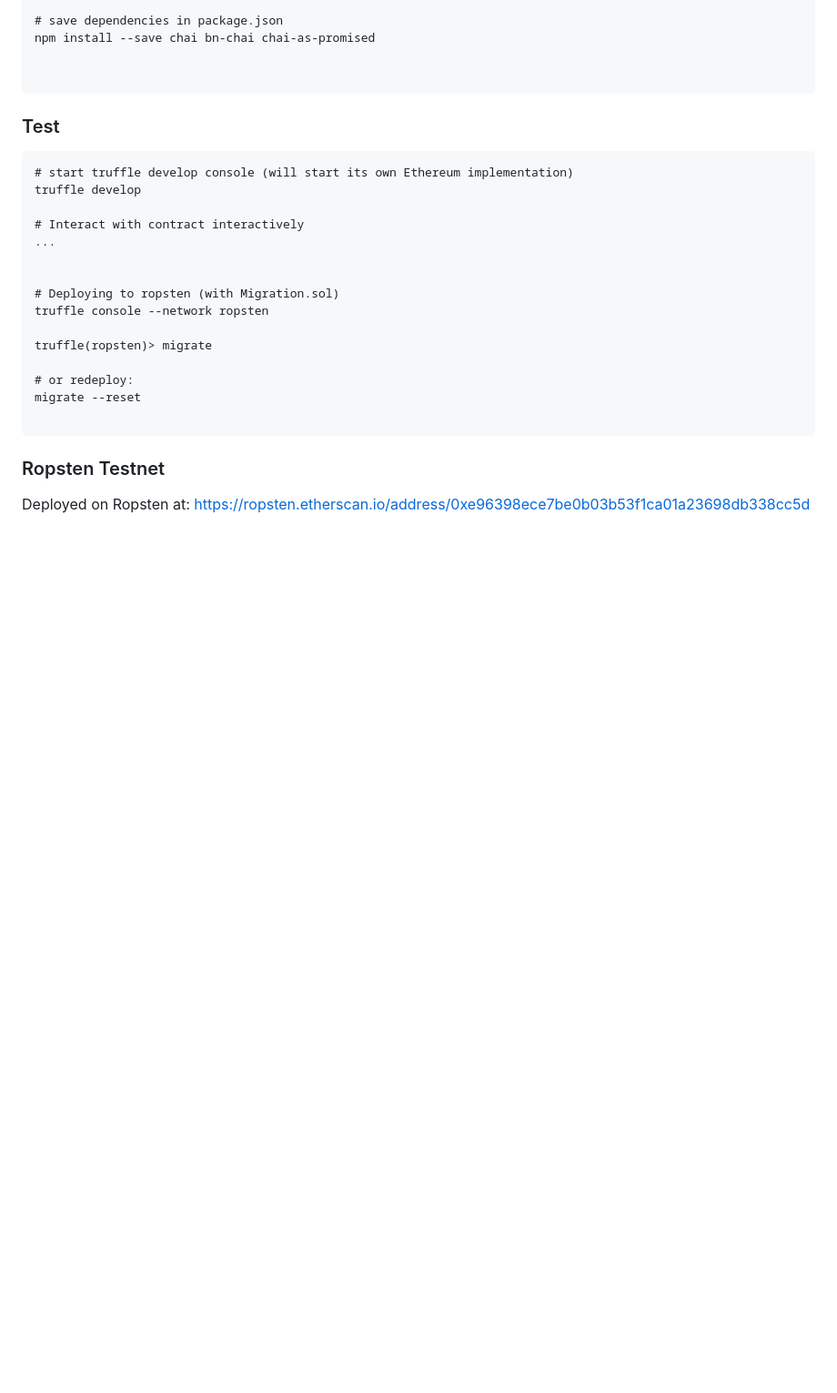
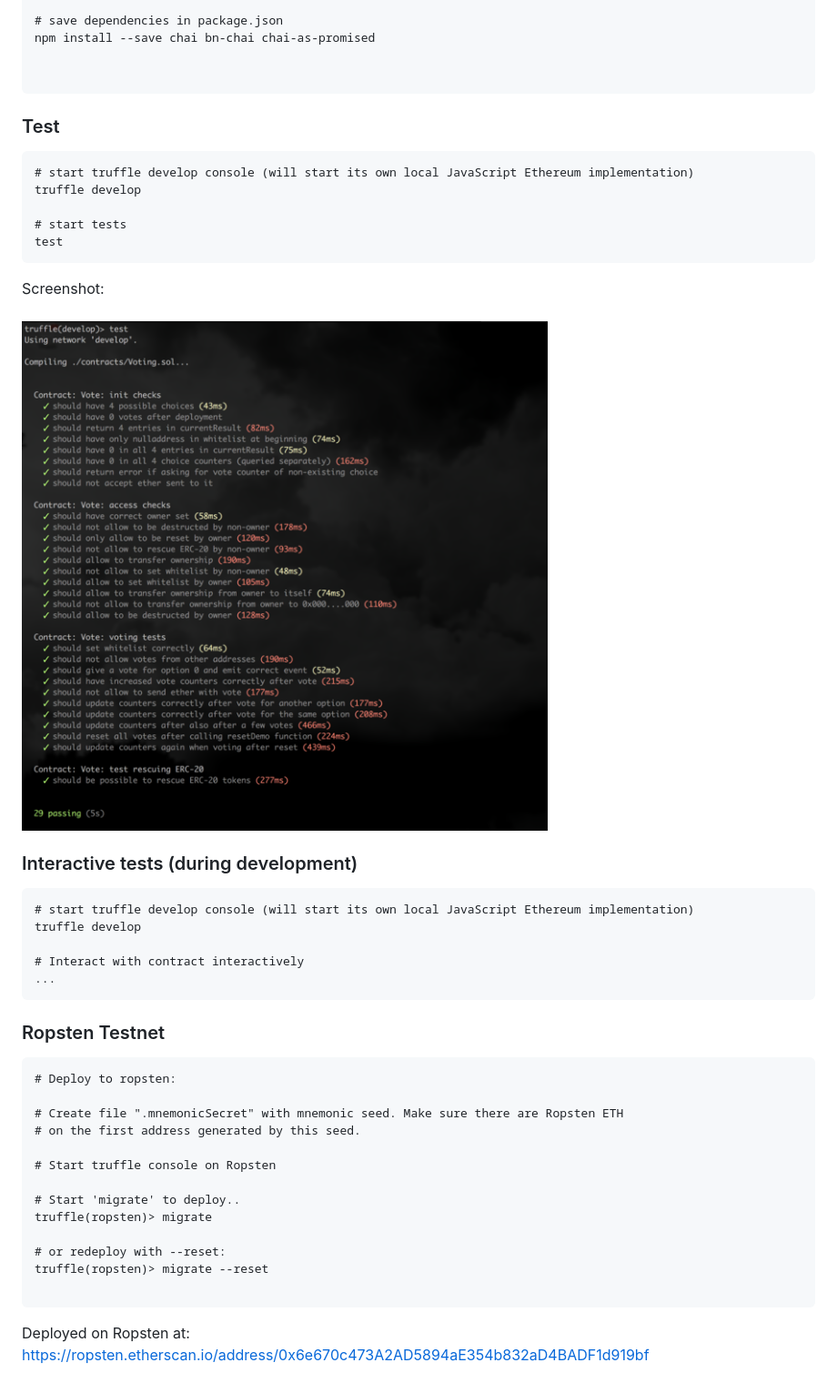
Before and after one commit to Infineon/BlockchainSecurity2Go-Android, a Markdown page: Smart Contract/README.md, the part around the change. Shown: that part at 91% size. GitHub-like rendering; pictures changed too: Smart Contract/truffle_tests_20181016.png (added); blank space fills up the shorter version.

Commit message:
updatet Contract tests for new contract

````diff
--- a/Smart Contract/README.md
+++ b/Smart Contract/README.md
@@ -38,26 +38,46 @@ npm install --save chai bn-chai chai-as-promised
 
 ### Test
 
+```
+# start truffle develop console (will start its own local JavaScript Ethereum implementation)
+truffle develop
+
+# start tests
+test
+```
+
+Screenshot:<br><br>
+![Screenshot of passed tests](truffle_tests_20181016.png)
+
+
+
+### Interactive tests (during development)
 
 ```
-# start truffle develop console (will start its own Ethereum implementation)
+# start truffle develop console (will start its own local JavaScript Ethereum implementation)
 truffle develop
 
 # Interact with contract interactively
 ...
-
-
-# Deploying to ropsten (with Migration.sol)
-truffle console --network ropsten
-
-truffle(ropsten)> migrate
-
-# or redeploy:
-migrate --reset
-
 ```
 
 
 ### Ropsten Testnet
 
-Deployed on Ropsten at: https://ropsten.etherscan.io/address/0xe96398ece7be0b03b53f1ca01a23698db338cc5d
+```
+# Deploy to ropsten:
+
+# Create file ".mnemonicSecret" with mnemonic seed. Make sure there are Ropsten ETH
+# on the first address generated by this seed.
+
+# Start truffle console on Ropsten
+
+# Start 'migrate' to deploy..
+truffle(ropsten)> migrate
+
+# or redeploy with --reset:
+truffle(ropsten)> migrate --reset
+
+```
+
+Deployed on Ropsten at: https://ropsten.etherscan.io/address/0x6e670c473A2AD5894aE354b832aD4BADF1d919bf
````
Also changed, not shown: 3 other files.
